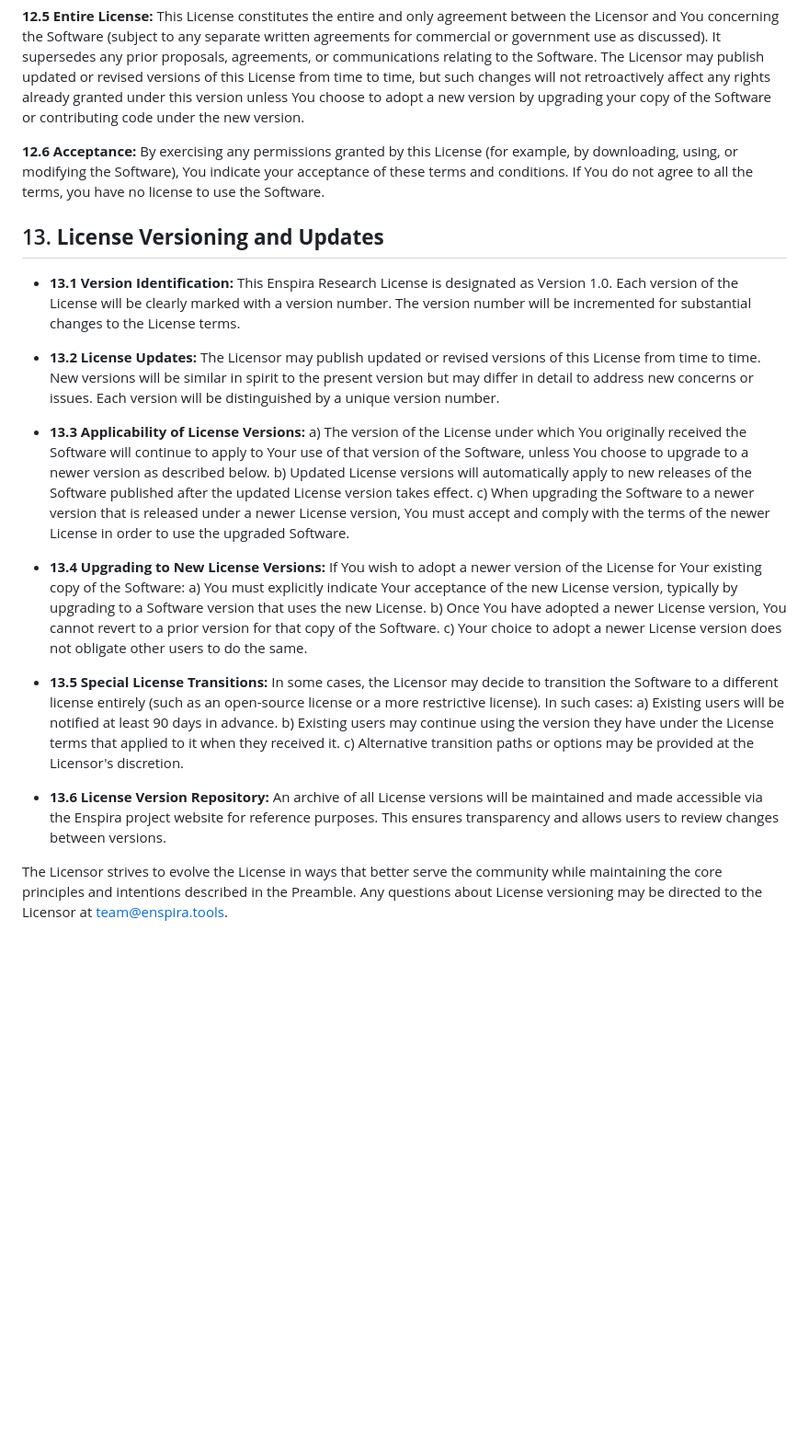
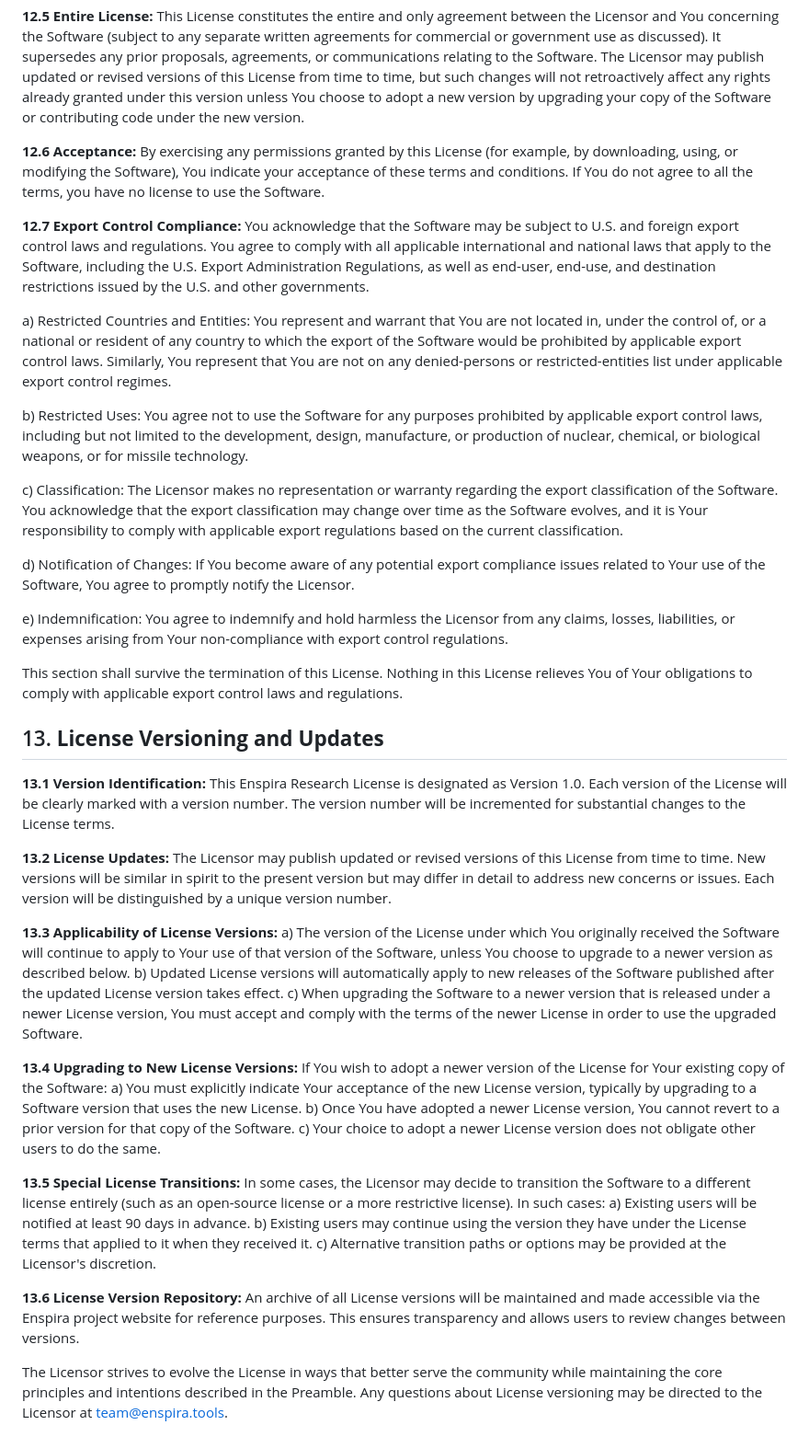
Before and after one commit to prolix-oc/Enspira, a Markdown page: LICENSE.md, the part around the change printed below. Shown: that part at 92% size. Rendered like a GitHub page; blank space fills up the shorter version.

Commit message:
Formatting fixes for licenses.

```diff
--- a/LICENSE.md
+++ b/LICENSE.md
@@ -198,27 +198,41 @@ _(In short: You can’t recover any damages from the Licensor or contributors. I
 
 **12.6 Acceptance:** By exercising any permissions granted by this License (for example, by downloading, using, or modifying the Software), You indicate your acceptance of these terms and conditions. If You do not agree to all the terms, you have no license to use the Software.
 
+**12.7 Export Control Compliance:** You acknowledge that the Software may be subject to U.S. and foreign export control laws and regulations. You agree to comply with all applicable international and national laws that apply to the Software, including the U.S. Export Administration Regulations, as well as end-user, end-use, and destination restrictions issued by the U.S. and other governments.
+
+  a) Restricted Countries and Entities: You represent and warrant that You are not located in, under the control of, or a national or resident of any country to which the export of the Software would be prohibited by applicable export control laws. Similarly, You represent that You are not on any denied-persons or restricted-entities list under applicable export control regimes.
+
+  b) Restricted Uses: You agree not to use the Software for any purposes prohibited by applicable export control laws, including but not limited to the development, design, manufacture, or production of nuclear, chemical, or biological weapons, or for missile technology.
+
+  c) Classification: The Licensor makes no representation or warranty regarding the export classification of the Software. You acknowledge that the export classification may change over time as the Software evolves, and it is Your responsibility to comply with applicable export regulations based on the current classification.
+
+  d) Notification of Changes: If You become aware of any potential export compliance issues related to Your use of the Software, You agree to promptly notify the Licensor.
+
+  e) Indemnification: You agree to indemnify and hold harmless the Licensor from any claims, losses, liabilities, or expenses arising from Your non-compliance with export control regulations.
+
+This section shall survive the termination of this License. Nothing in this License relieves You of Your obligations to comply with applicable export control laws and regulations.
+
 ## 13. **License Versioning and Updates**
 
-- **13.1 Version Identification:** This Enspira Research License is designated as Version 1.0. Each version of the License will be clearly marked with a version number. The version number will be incremented for substantial changes to the License terms.
+**13.1 Version Identification:** This Enspira Research License is designated as Version 1.0. Each version of the License will be clearly marked with a version number. The version number will be incremented for substantial changes to the License terms.
 
-- **13.2 License Updates:** The Licensor may publish updated or revised versions of this License from time to time. New versions will be similar in spirit to the present version but may differ in detail to address new concerns or issues. Each version will be distinguished by a unique version number.
+**13.2 License Updates:** The Licensor may publish updated or revised versions of this License from time to time. New versions will be similar in spirit to the present version but may differ in detail to address new concerns or issues. Each version will be distinguished by a unique version number.
 
-- **13.3 Applicability of License Versions:**
+**13.3 Applicability of License Versions:**
   a) The version of the License under which You originally received the Software will continue to apply to Your use of that version of the Software, unless You choose to upgrade to a newer version as described below.
   b) Updated License versions will automatically apply to new releases of the Software published after the updated License version takes effect.
   c) When upgrading the Software to a newer version that is released under a newer License version, You must accept and comply with the terms of the newer License in order to use the upgraded Software.
 
-- **13.4 Upgrading to New License Versions:** If You wish to adopt a newer version of the License for Your existing copy of the Software:
+**13.4 Upgrading to New License Versions:** If You wish to adopt a newer version of the License for Your existing copy of the Software:
   a) You must explicitly indicate Your acceptance of the new License version, typically by upgrading to a Software version that uses the new License.
   b) Once You have adopted a newer License version, You cannot revert to a prior version for that copy of the Software.
   c) Your choice to adopt a newer License version does not obligate other users to do the same.
 
-- **13.5 Special License Transitions:** In some cases, the Licensor may decide to transition the Software to a different license entirely (such as an open-source license or a more restrictive license). In such cases:
+**13.5 Special License Transitions:** In some cases, the Licensor may decide to transition the Software to a different license entirely (such as an open-source license or a more restrictive license). In such cases:
   a) Existing users will be notified at least 90 days in advance.
   b) Existing users may continue using the version they have under the License terms that applied to it when they received it.
   c) Alternative transition paths or options may be provided at the Licensor's discretion.
 
-- **13.6 License Version Repository:** An archive of all License versions will be maintained and made accessible via the Enspira project website for reference purposes. This ensures transparency and allows users to review changes between versions.
+**13.6 License Version Repository:** An archive of all License versions will be maintained and made accessible via the Enspira project website for reference purposes. This ensures transparency and allows users to review changes between versions.
 
 The Licensor strives to evolve the License in ways that better serve the community while maintaining the core principles and intentions described in the Preamble. Any questions about License versioning may be directed to the Licensor at team@enspira.tools.
```
Also changed, not shown: other parts of LICENSE.md (+18 -18 lines).
